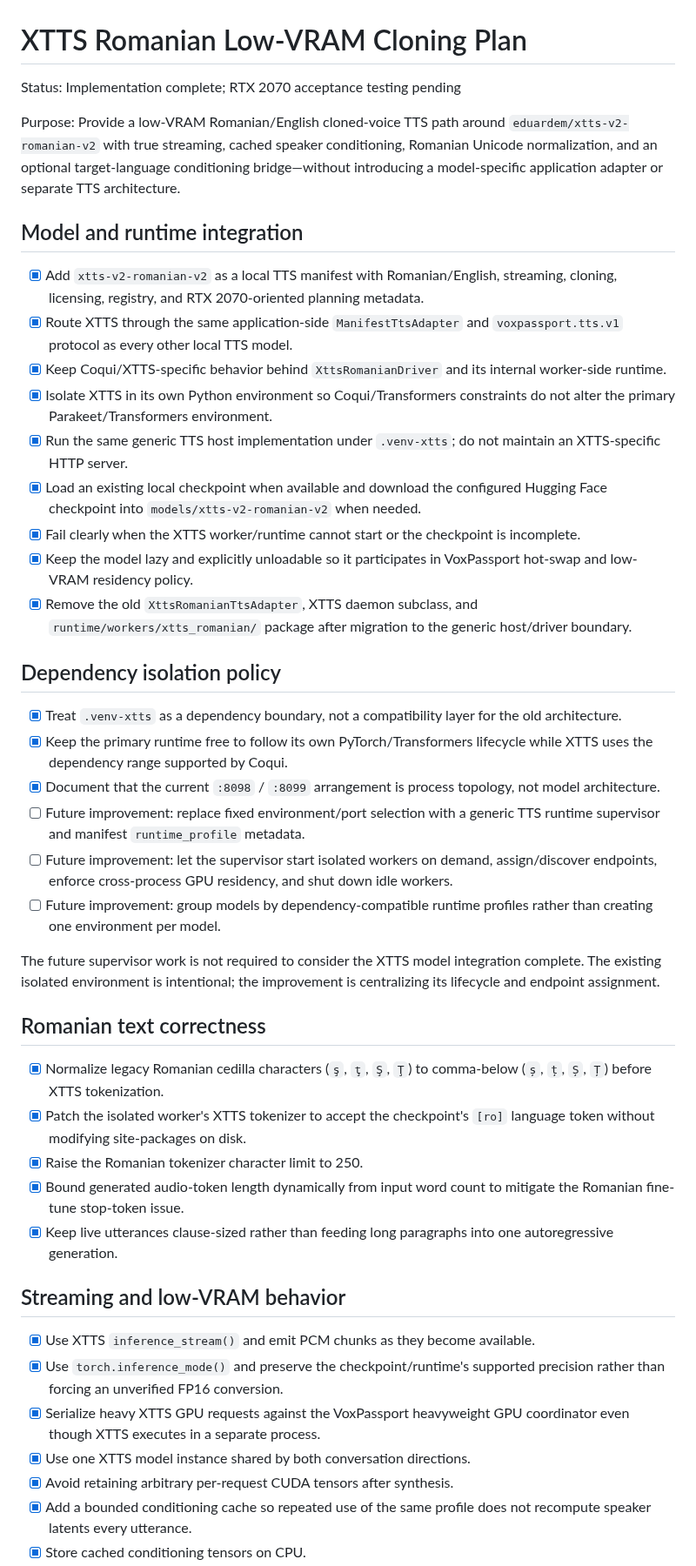
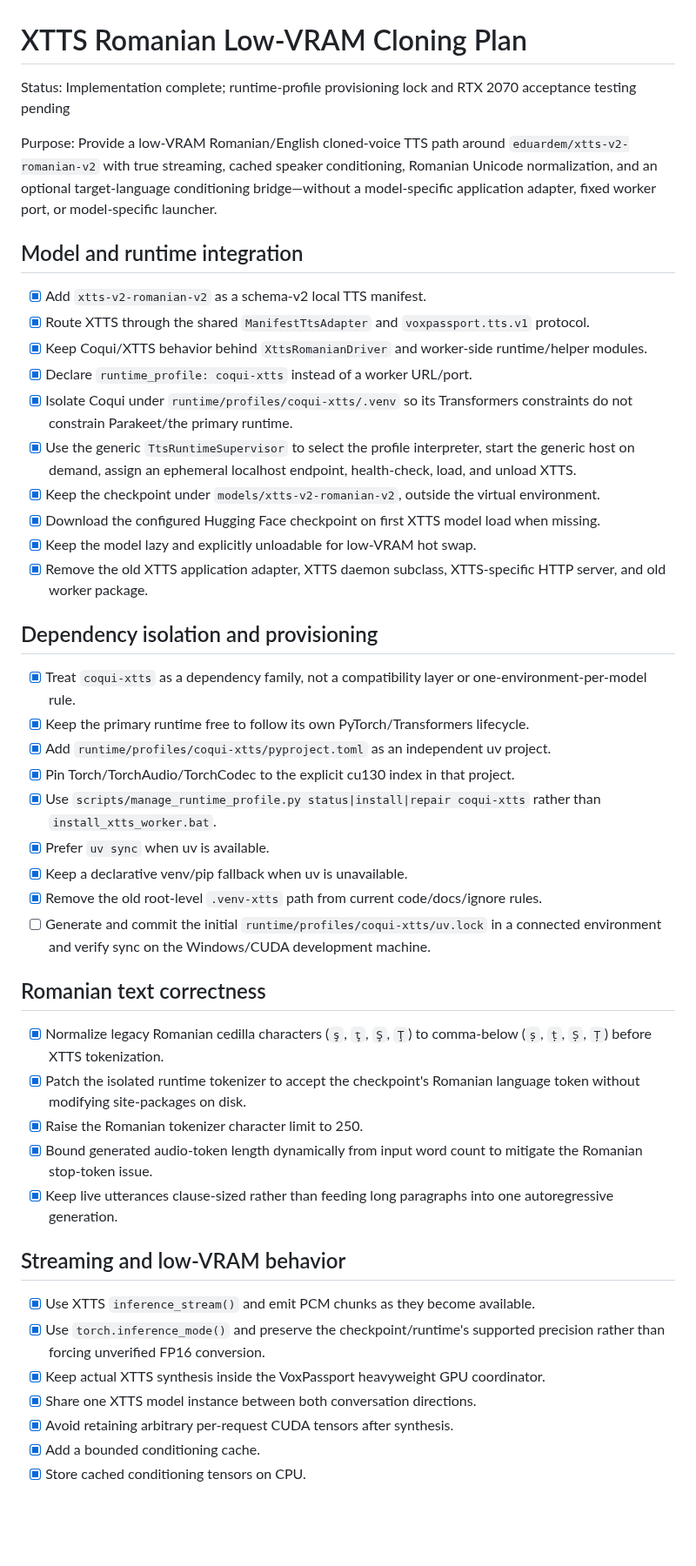
Before and after one commit to tuckthomas/VoxPassport, a Markdown page: .agents/plans/xtts-romanian-low-vram-cloning-plan.md, the part around one of its changes. Shown at 87% size. GitHub-like rendering; blank space fills up the shorter version.

```diff
--- a/.agents/plans/xtts-romanian-low-vram-cloning-plan.md
+++ b/.agents/plans/xtts-romanian-low-vram-cloning-plan.md
@@ -1,46 +1,48 @@
 # XTTS Romanian Low-VRAM Cloning Plan
 
-Status: Implementation complete; RTX 2070 acceptance testing pending
+Status: Implementation complete; runtime-profile provisioning lock and RTX 2070 acceptance testing pending
 
-Purpose: Provide a low-VRAM Romanian/English cloned-voice TTS path around `eduardem/xtts-v2-romanian-v2` with true streaming, cached speaker conditioning, Romanian Unicode normalization, and an optional target-language conditioning bridge—without introducing a model-specific application adapter or separate TTS architecture.
+Purpose: Provide a low-VRAM Romanian/English cloned-voice TTS path around `eduardem/xtts-v2-romanian-v2` with true streaming, cached speaker conditioning, Romanian Unicode normalization, and an optional target-language conditioning bridge—without a model-specific application adapter, fixed worker port, or model-specific launcher.
 
 ## Model and runtime integration
 
-- [x] Add `xtts-v2-romanian-v2` as a local TTS manifest with Romanian/English, streaming, cloning, licensing, registry, and RTX 2070-oriented planning metadata.
-- [x] Route XTTS through the same application-side `ManifestTtsAdapter` and `voxpassport.tts.v1` protocol as every other local TTS model.
-- [x] Keep Coqui/XTTS-specific behavior behind `XttsRomanianDriver` and its internal worker-side runtime.
-- [x] Isolate XTTS in its own Python environment so Coqui/Transformers constraints do not alter the primary Parakeet/Transformers environment.
-- [x] Run the same generic TTS host implementation under `.venv-xtts`; do not maintain an XTTS-specific HTTP server.
-- [x] Load an existing local checkpoint when available and download the configured Hugging Face checkpoint into `models/xtts-v2-romanian-v2` when needed.
-- [x] Fail clearly when the XTTS worker/runtime cannot start or the checkpoint is incomplete.
-- [x] Keep the model lazy and explicitly unloadable so it participates in VoxPassport hot-swap and low-VRAM residency policy.
-- [x] Remove the old `XttsRomanianTtsAdapter`, XTTS daemon subclass, and `runtime/workers/xtts_romanian/` package after migration to the generic host/driver boundary.
+- [x] Add `xtts-v2-romanian-v2` as a schema-v2 local TTS manifest.
+- [x] Route XTTS through the shared `ManifestTtsAdapter` and `voxpassport.tts.v1` protocol.
+- [x] Keep Coqui/XTTS behavior behind `XttsRomanianDriver` and worker-side runtime/helper modules.
+- [x] Declare `runtime_profile: coqui-xtts` instead of a worker URL/port.
+- [x] Isolate Coqui under `runtime/profiles/coqui-xtts/.venv` so its Transformers constraints do not constrain Parakeet/the primary runtime.
+- [x] Use the generic `TtsRuntimeSupervisor` to select the profile interpreter, start the generic host on demand, assign an ephemeral localhost endpoint, health-check, load, and unload XTTS.
+- [x] Keep the checkpoint under `models/xtts-v2-romanian-v2`, outside the virtual environment.
+- [x] Download the configured Hugging Face checkpoint on first XTTS model load when missing.
+- [x] Keep the model lazy and explicitly unloadable for low-VRAM hot swap.
+- [x] Remove the old XTTS application adapter, XTTS daemon subclass, XTTS-specific HTTP server, and old worker package.
 
-## Dependency isolation policy
+## Dependency isolation and provisioning
 
-- [x] Treat `.venv-xtts` as a dependency boundary, not a compatibility layer for the old architecture.
-- [x] Keep the primary runtime free to follow its own PyTorch/Transformers lifecycle while XTTS uses the dependency range supported by Coqui.
-- [x] Document that the current `:8098` / `:8099` arrangement is process topology, not model architecture.
-- [ ] Future improvement: replace fixed environment/port selection with a generic TTS runtime supervisor and manifest `runtime_profile` metadata.
-- [ ] Future improvement: let the supervisor start isolated workers on demand, assign/discover endpoints, enforce cross-process GPU residency, and shut down idle workers.
-- [ ] Future improvement: group models by dependency-compatible runtime profiles rather than creating one environment per model.
-
-The future supervisor work is not required to consider the XTTS model integration complete. The existing isolated environment is intentional; the improvement is centralizing its lifecycle and endpoint assignment.
+- [x] Treat `coqui-xtts` as a dependency family, not a compatibility layer or one-environment-per-model rule.
+- [x] Keep the primary runtime free to follow its own PyTorch/Transformers lifecycle.
+- [x] Add `runtime/profiles/coqui-xtts/pyproject.toml` as an independent uv project.
+- [x] Pin Torch/TorchAudio/TorchCodec to the explicit cu130 index in that project.
+- [x] Use `scripts/manage_runtime_profile.py status|install|repair coqui-xtts` rather than `install_xtts_worker.bat`.
+- [x] Prefer `uv sync` when uv is available.
+- [x] Keep a declarative venv/pip fallback when uv is unavailable.
+- [x] Remove the old root-level `.venv-xtts` path from current code/docs/ignore rules.
+- [ ] Generate and commit the initial `runtime/profiles/coqui-xtts/uv.lock` in a connected environment and verify sync on the Windows/CUDA development machine.
 
 ## Romanian text correctness
 
 - [x] Normalize legacy Romanian cedilla characters (`ş`, `ţ`, `Ş`, `Ţ`) to comma-below (`ș`, `ț`, `Ș`, `Ț`) before XTTS tokenization.
-- [x] Patch the isolated worker's XTTS tokenizer to accept the checkpoint's `[ro]` language token without modifying site-packages on disk.
+- [x] Patch the isolated runtime tokenizer to accept the checkpoint's Romanian language token without modifying site-packages on disk.
 - [x] Raise the Romanian tokenizer character limit to 250.
-- [x] Bound generated audio-token length dynamically from input word count to mitigate the Romanian fine-tune stop-token issue.
+- [x] Bound generated audio-token length dynamically from input word count to mitigate the Romanian stop-token issue.
 - [x] Keep live utterances clause-sized rather than feeding long paragraphs into one autoregressive generation.
 
 ## Streaming and low-VRAM behavior
 
 - [x] Use XTTS `inference_stream()` and emit PCM chunks as they become available.
-- [x] Use `torch.inference_mode()` and preserve the checkpoint/runtime's supported precision rather than forcing an unverified FP16 conversion.
-- [x] Serialize heavy XTTS GPU requests against the VoxPassport heavyweight GPU coordinator even though XTTS executes in a separate process.
-- [x] Use one XTTS model instance shared by both conversation directions.
+- [x] Use `torch.inference_mode()` and preserve the checkpoint/runtime's supported precision rather than forcing unverified FP16 conversion.
+- [x] Keep actual XTTS synthesis inside the VoxPassport heavyweight GPU coordinator.
+- [x] Share one XTTS model instance between both conversation directions.
 - [x] Avoid retaining arbitrary per-request CUDA tensors after synthesis.
-- [x] Add a bounded conditioning cache so repeated use of the same profile does not recompute speaker latents every utterance.
+- [x] Add a bounded conditioning cache.
 - [x] Store cached conditioning tensors on CPU.
```
Also changed, not shown: other parts of .agents/plans/xtts-romanian-low-vram-cloning-plan.md (+44 -36 lines).
